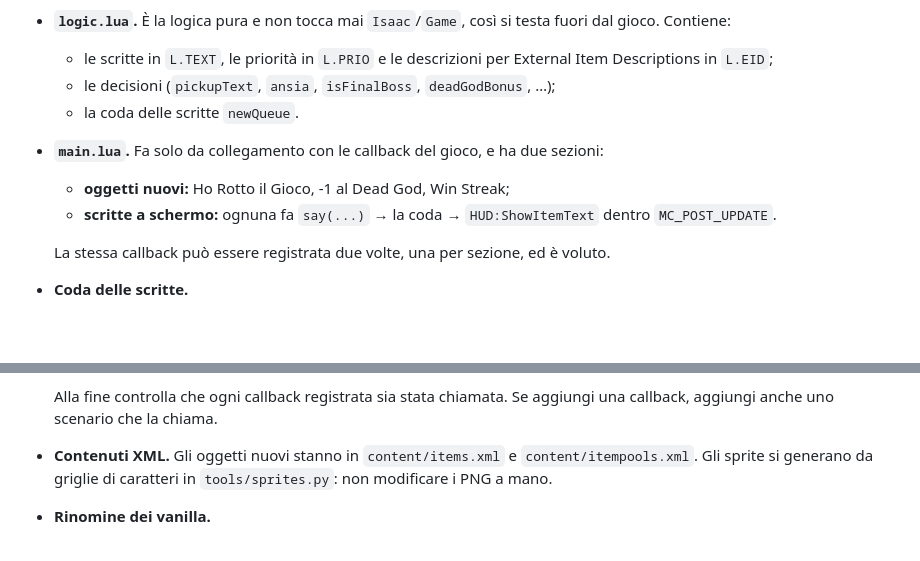
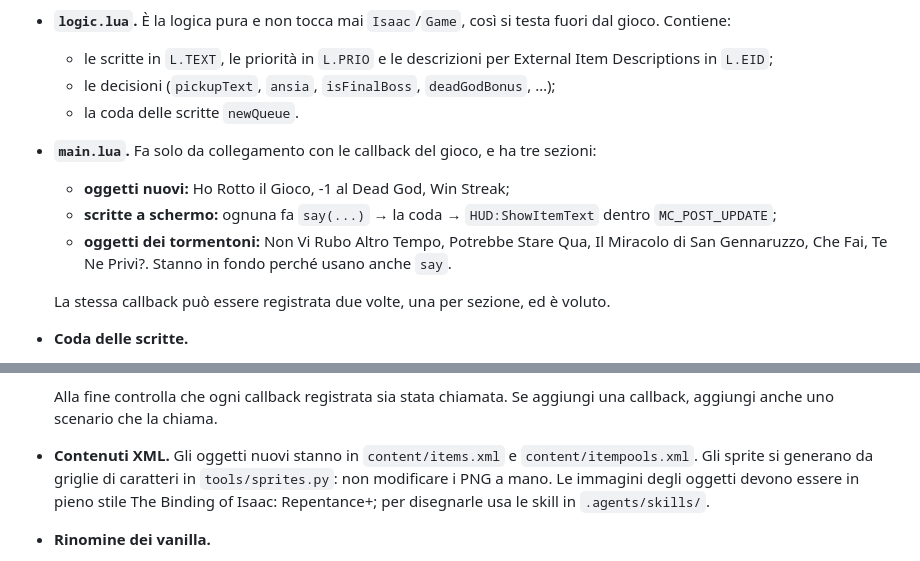
Before and after one commit to xdelmo/risacca-mod, a Markdown page: CLAUDE.md, 2 parts joined by grey strips. Rendered like a GitHub page; blank space fills up the shorter version.

```diff
--- a/CLAUDE.md
+++ b/CLAUDE.md
@@ -31,9 +31,10 @@ Non c'è un test runner. I test sono script con `assert`: per provarne uno basta
   - le scritte in `L.TEXT`, le priorità in `L.PRIO` e le descrizioni per External Item Descriptions in `L.EID`;
   - le decisioni (`pickupText`, `ansia`, `isFinalBoss`, `deadGodBonus`, …);
   - la coda delle scritte `newQueue`.
-- **`main.lua`.** Fa solo da collegamento con le callback del gioco, e ha due sezioni:
+- **`main.lua`.** Fa solo da collegamento con le callback del gioco, e ha tre sezioni:
   - **oggetti nuovi:** Ho Rotto il Gioco, -1 al Dead God, Win Streak;
-  - **scritte a schermo:** ognuna fa `say(...)` → la coda → `HUD:ShowItemText` dentro `MC_POST_UPDATE`.
+  - **scritte a schermo:** ognuna fa `say(...)` → la coda → `HUD:ShowItemText` dentro `MC_POST_UPDATE`;
+  - **oggetti dei tormentoni:** Non Vi Rubo Altro Tempo, Potrebbe Stare Qua, Il Miracolo di San Gennaruzzo, Che Fai, Te Ne Privi?. Stanno in fondo perché usano anche `say`.
 
   La stessa callback può essere registrata due volte, una per sezione, ed è voluto.
 - **Coda delle scritte.**
@@ -48,7 +49,7 @@ Non c'è un test runner. I test sono script con `assert`: per provarne uno basta
   - un player finto e un HUD che registra le scritte.
 
   Alla fine controlla che ogni callback registrata sia stata chiamata. Se aggiungi una callback, aggiungi anche uno scenario che la chiama.
-- **Contenuti XML.** Gli oggetti nuovi stanno in `content/items.xml` e `content/itempools.xml`. Gli sprite si generano da griglie di caratteri in `tools/sprites.py`: non modificare i PNG a mano.
+- **Contenuti XML.** Gli oggetti nuovi stanno in `content/items.xml` e `content/itempools.xml`. Gli sprite si generano da griglie di caratteri in `tools/sprites.py`: non modificare i PNG a mano. Le immagini degli oggetti devono essere in pieno stile The Binding of Isaac: Repentance+; per disegnarle usa le skill in `.agents/skills/`.
 - **Rinomine dei vanilla.**
   - Esempi: chiavi → Chiaviz-Chiavoz, boss → Beppe Bossicchio, Bumbo → Bumbazzo, Greed → Ballerino di Flamenco.
   - Le genera `tools/rename.py` in `resources-dlc3/` (git-ignored, perché contiene i testi del gioco e la repo non deve ridistribuirli), partendo dagli originali messi in `extracted/` (git-ignored).
```
Also changed, not shown: README.md (+7 -1 lines), docs/da-fare-su-windows.md (+6 -0 lines), docs/trascrizioni/README.md (added, +32 -0 lines), docs/preview.png, 11 other files.
